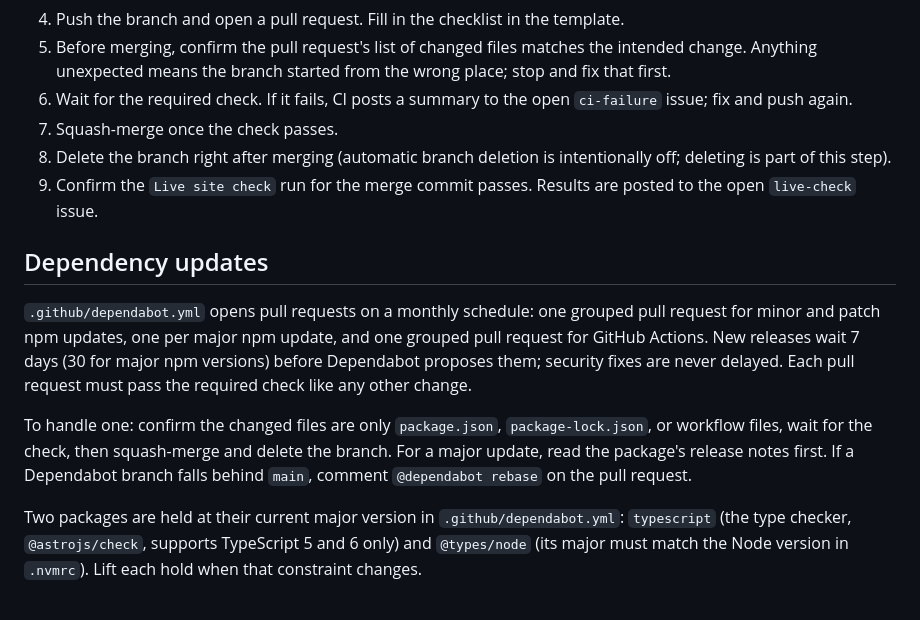
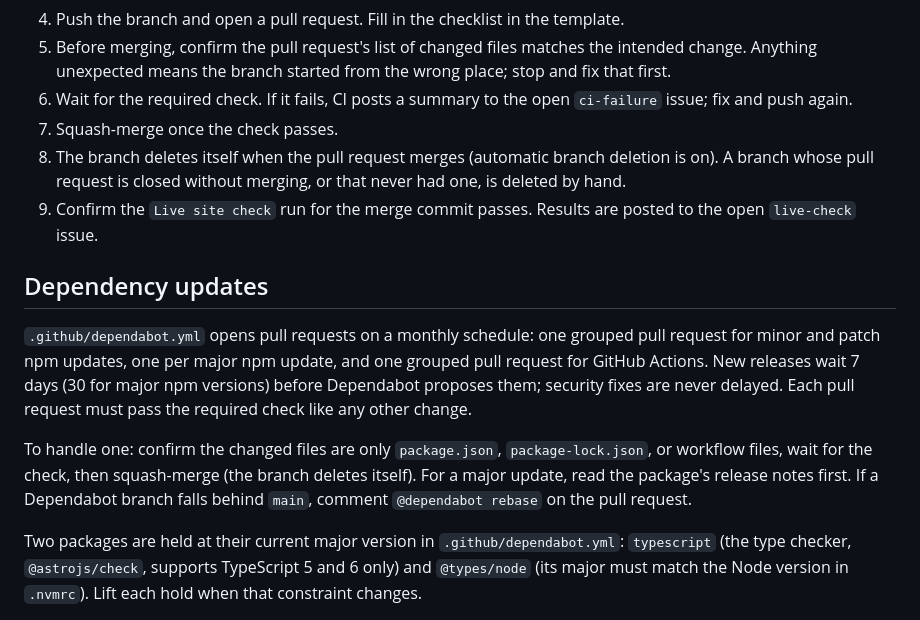
Before and after one commit to v3vermillion/CaringForACause, a Markdown page: docs/WORKFLOW.md, the part around the change. Rendered like a GitHub page.

```diff
--- a/docs/WORKFLOW.md
+++ b/docs/WORKFLOW.md
@@ -19,14 +19,14 @@ See `docs/APPROACH.md` for how decisions are made and `CLAUDE.md` for the rules
 5. Before merging, confirm the pull request's list of changed files matches the intended change. Anything unexpected means the branch started from the wrong place; stop and fix that first.
 6. Wait for the required check. If it fails, CI posts a summary to the open `ci-failure` issue; fix and push again.
 7. Squash-merge once the check passes.
-8. Delete the branch right after merging (automatic branch deletion is intentionally off; deleting is part of this step).
+8. The branch deletes itself when the pull request merges (automatic branch deletion is on). A branch whose pull request is closed without merging, or that never had one, is deleted by hand.
 9. Confirm the `Live site check` run for the merge commit passes. Results are posted to the open `live-check` issue.
 
 ## Dependency updates
 
 `.github/dependabot.yml` opens pull requests on a monthly schedule: one grouped pull request for minor and patch npm updates, one per major npm update, and one grouped pull request for GitHub Actions. New releases wait 7 days (30 for major npm versions) before Dependabot proposes them; security fixes are never delayed. Each pull request must pass the required check like any other change.
 
-To handle one: confirm the changed files are only `package.json`, `package-lock.json`, or workflow files, wait for the check, then squash-merge and delete the branch. For a major update, read the package's release notes first. If a Dependabot branch falls behind `main`, comment `@dependabot rebase` on the pull request.
+To handle one: confirm the changed files are only `package.json`, `package-lock.json`, or workflow files, wait for the check, then squash-merge (the branch deletes itself). For a major update, read the package's release notes first. If a Dependabot branch falls behind `main`, comment `@dependabot rebase` on the pull request.
 
 Two packages are held at their current major version in `.github/dependabot.yml`: `typescript` (the type checker, `@astrojs/check`, supports TypeScript 5 and 6 only) and `@types/node` (its major must match the Node version in `.nvmrc`). Lift each hold when that constraint changes.
 
```
Also changed, not shown: docs/DECISIONS.md (+1 -1 lines).
